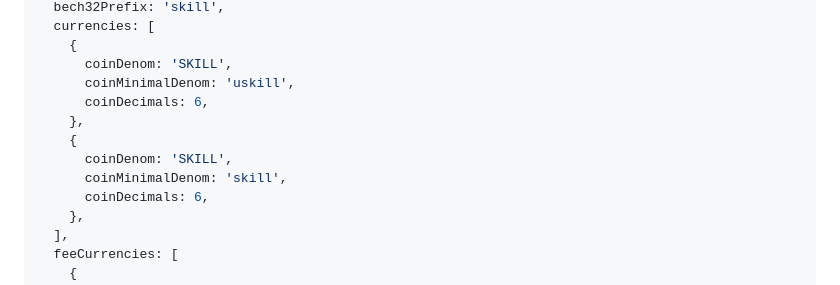
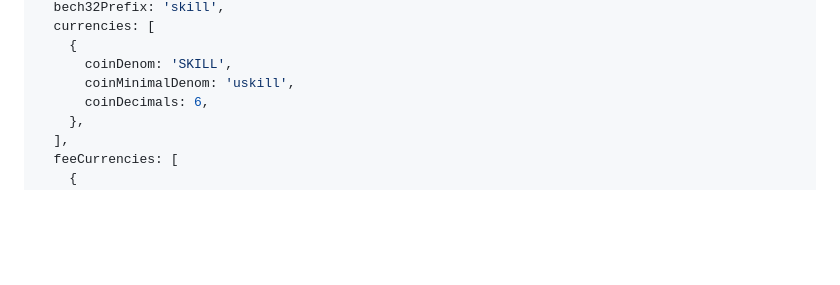
Before and after one commit to mathblock/cosmos-blockchain-course, a Markdown page: lesson-07.md, the part around the change. GitHub-like rendering; blank space fills up the shorter version.

Commit message:
feat: remove redundant currency configuration from CHAIN_CONFIG

```diff
--- a/lesson-07.md
+++ b/lesson-07.md
@@ -300,11 +300,6 @@ export const CHAIN_CONFIG = {
     {
       coinDenom: 'SKILL',
       coinMinimalDenom: 'uskill',
-      coinDecimals: 6,
-    },
-    {
-      coinDenom: 'SKILL',
-      coinMinimalDenom: 'skill',
       coinDecimals: 6,
     },
   ],
```
